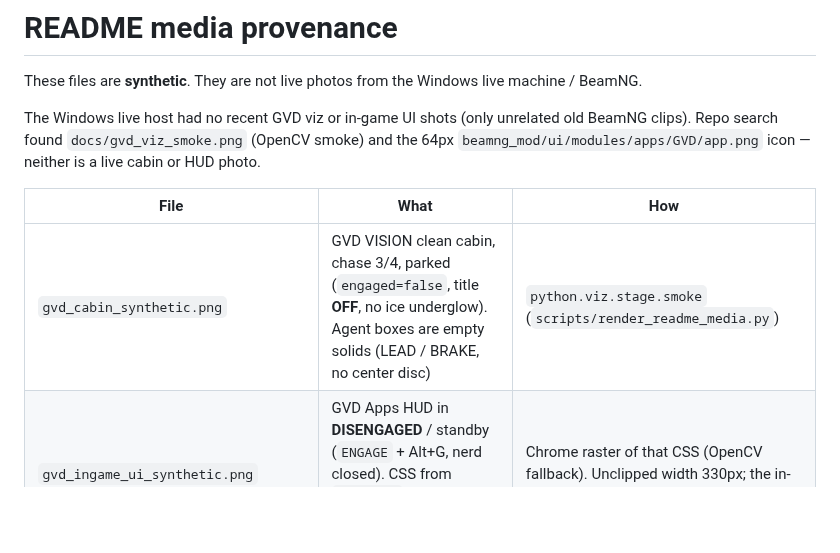
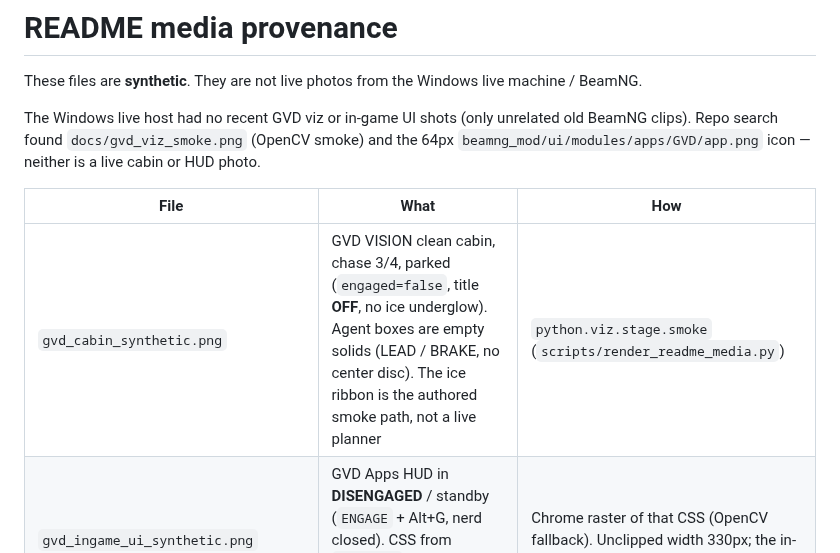
Before and after one commit to Mbeck2008-web/grok-vision-drive, a Markdown page: docs/media/SOURCE.md, the part around the change. GitHub-like rendering; blank space fills up the shorter version.

```diff
--- a/docs/media/SOURCE.md
+++ b/docs/media/SOURCE.md
@@ -6,7 +6,7 @@ The Windows live host had no recent GVD viz or in-game UI shots (only unrelated
 
 | File | What | How |
 | --- | --- | --- |
-| `gvd_cabin_synthetic.png` | GVD VISION clean cabin, chase 3/4, parked (`engaged=false`, title **OFF**, no ice underglow). Agent boxes are empty solids (LEAD / BRAKE, no center disc) | `python.viz.stage.smoke` (`scripts/render_readme_media.py`) |
+| `gvd_cabin_synthetic.png` | GVD VISION clean cabin, chase 3/4, parked (`engaged=false`, title **OFF**, no ice underglow). Agent boxes are empty solids (LEAD / BRAKE, no center disc). The ice ribbon is the authored smoke path, not a live planner | `python.viz.stage.smoke` (`scripts/render_readme_media.py`) |
 | `gvd_ingame_ui_synthetic.png` | GVD Apps HUD in **DISENGAGED** / standby (`ENGAGE` + Alt+G, nerd closed). CSS from `app.html`, footer text matches the app. Corner stamp `synthetic`. | Chrome raster of that CSS (OpenCV fallback). Unclipped width 330px; the in-game tile stays 330×440 |
 | `gvd_ingame_ui_drive_synthetic.png` | Same HUD with the **DRIVE** glance word (`is-drive`, `DISENGAGE`, "steer to take over"). Wheel and gas numbers are placeholders | Same renderer, `drive=True`. Not a live Engage |
 
```
Also changed, not shown: README.md (+2 -1 lines), docs/gvd_state_schema.md (+4 -3 lines), docs/gvd_viz_smoke.png, docs/media/gvd_cabin_synthetic.png, 4 other files.
